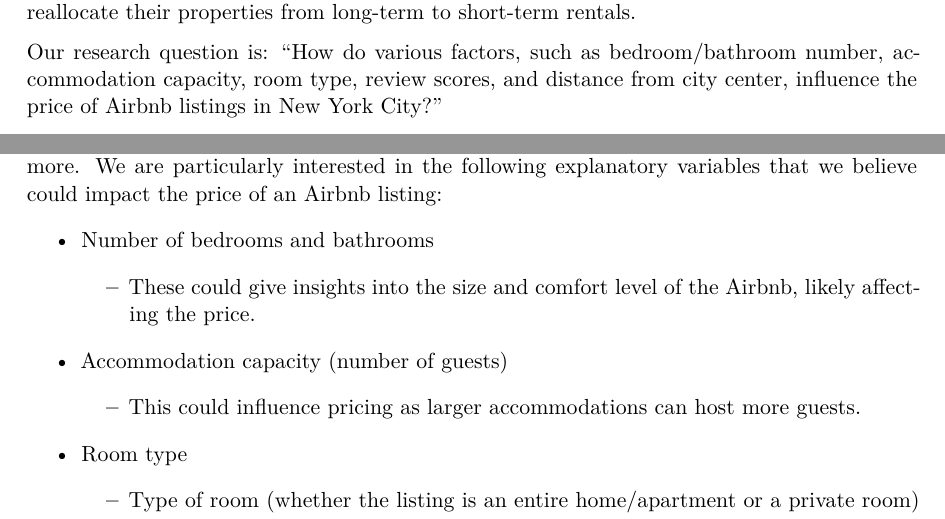
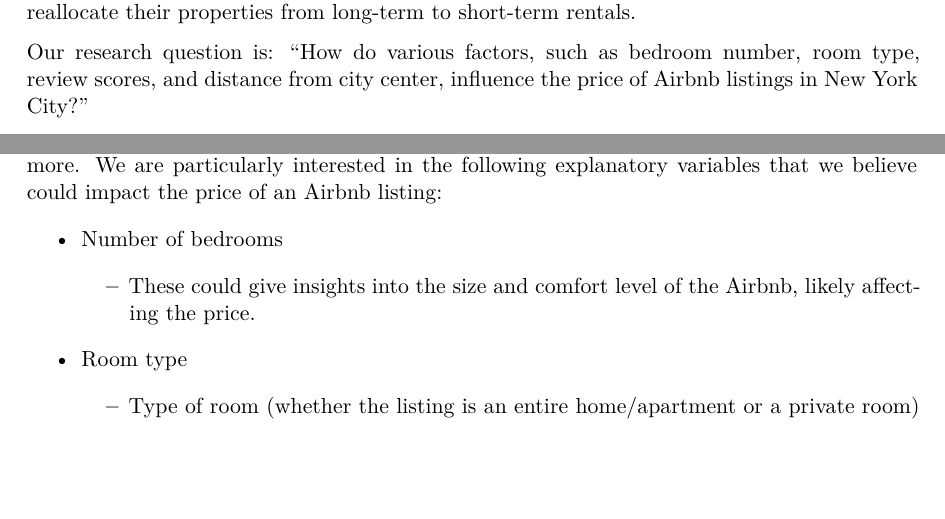
Before and after one commit to sta210-sp25/project-Team-lol, a Quarto document (written-report.qmd): two parts of pages 1 and 2 of 3, joined at a grey line, cut so that both start at the same text, the shorter picture padded with empty space. The pictures show the output file written-report.pdf that the author committed with the source.

Commit message:
updated intro to remove some variables

```diff
--- a/written-report.qmd
+++ b/written-report.qmd
@@ -25,7 +25,7 @@
 
 Previous research has identified several factors that impact Airbnb pricing. One study found that host attributes, site and property attributes, amenities and services, rental rules, and online review ratings all play significant roles in determining listing prices [@wang2017]. Furthermore, recent studies have provided evidence of Airbnb's influence on housing markets. Another study found that a 1% increase in Airbnb listings leads to a 0.018% increase in rents and a 0.026% increase in house prices [@barron2018]. This effect is more pronounced in areas with a lower share of owner-occupiers, suggesting that non-owner-occupiers are more likely to reallocate their properties from long-term to short-term rentals.
 
-Our research question is: "How do various factors, such as bedroom/bathroom number, accommodation capacity, room type, review scores, and distance from city center, influence the price of Airbnb listings in New York City?"
+Our research question is: "How do various factors, such as bedroom number, room type, review scores, and distance from city center, influence the price of Airbnb listings in New York City?"
 
 Understanding the determinants of Airbnb pricing in New York City is crucial for several reasons. Firstly, it can provide valuable insights for policymakers grappling with the challenges posed by the growth of short-term rentals, including potential impacts on housing affordability and neighborhood character [@toader2021]. Secondly, it can help hosts make more informed pricing decisions, potentially leading to more efficient market outcomes.
 
@@ -45,16 +45,11 @@
 
 The Airbnb dataset that we are utilizing can be found on Kaggle, but the author of the dataset obtained the data from Inside Airbnb (<https://insideairbnb.com/>). Inside Airbnb has collected data on dozens of countries and cities, but we decided to focus on New York City. The data was sourced from publicly available data on the Airbnb website in 2023.
 
-\
 Each row in the dataset represents a unique Airbnb listing in New York City. Each of these correspond to individual properties available for rental on the platform and have many (18) variables such as name of the listing, latitude and longitude, room type, price, minimum number of nights required for booking, total number of reviews the listing has reviewed, and more. We are particularly interested in the following explanatory variables that we believe could impact the price of an Airbnb listing:
 
--   Number of bedrooms and bathrooms
+-   Number of bedrooms
 
     -   These could give insights into the size and comfort level of the Airbnb, likely affecting the price.
-
--   Accommodation capacity (number of guests)
-
-    -   This could influence pricing as larger accommodations can host more guests.
 
 -   Room type
 
```
Also changed, not shown: written-report.pdf.
